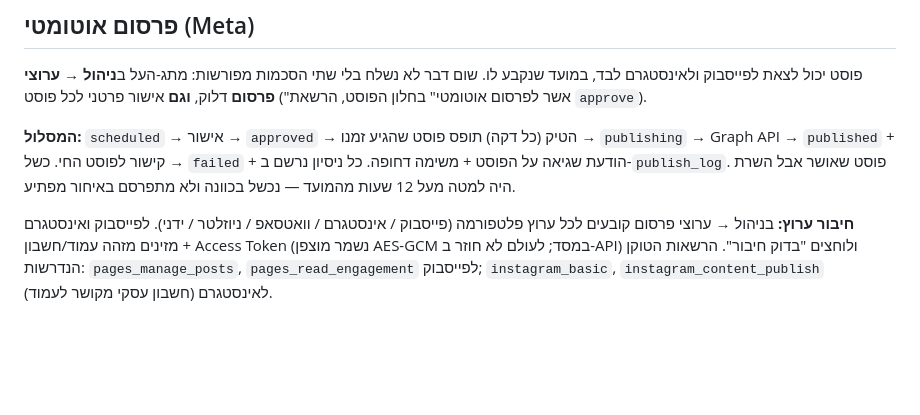
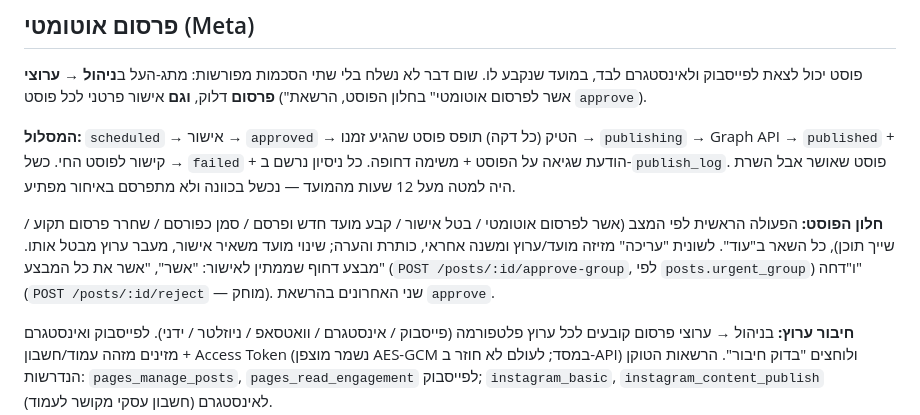
Before and after one commit to fincat-boop/mission-control, a Markdown page: README.md, the part around the change. Rendered like a GitHub page; blank space fills up the shorter version.

Commit message:
docs(ux): גל 3א — מצב, לקחים ופתוחים; חלון הפוסט ב-README
Co-Authored-By: Claude Opus 5.5 <noreply@anthropic.com>

```diff
--- a/README.md
+++ b/README.md
@@ -261,6 +261,13 @@ npm run backup
 פוסט שאושר אבל השרת היה למטה מעל 12 שעות מהמועד — נכשל בכוונה ולא מתפרסם
 באיחור מפתיע.
 
+**חלון הפוסט:** הפעולה הראשית לפי המצב (אשר לפרסום אוטומטי / בטל אישור / קבע
+מועד חדש ופרסם / סמן כפורסם / שחרר פרסום תקוע / שייך תוכן), כל השאר ב"עוד".
+לשונית "עריכה" מזיזה מועד/ערוץ ומשנה אחראי, כותרת והערה; שינוי מועד משאיר
+אישור, מעבר ערוץ מבטל אותו. מבצע דחוף שממתין לאישור: "אשר", "אשר את כל המבצע"
+(`POST /posts/:id/approve-group`, לפי `posts.urgent_group`) ו"דחה"
+(`POST /posts/:id/reject` — מוחק). שני האחרונים בהרשאת `approve`.
+
 **חיבור ערוץ:** בניהול → ערוצי פרסום קובעים לכל ערוץ פלטפורמה
 (פייסבוק / אינסטגרם / וואטסאפ / ניוזלטר / ידני). לפייסבוק ואינסטגרם מזינים
 מזהה עמוד/חשבון + Access Token (נשמר מוצפן AES-GCM במסד; לעולם לא חוזר
```
Also changed, not shown: docs/ux-overhaul.md (+7 -2 lines).
